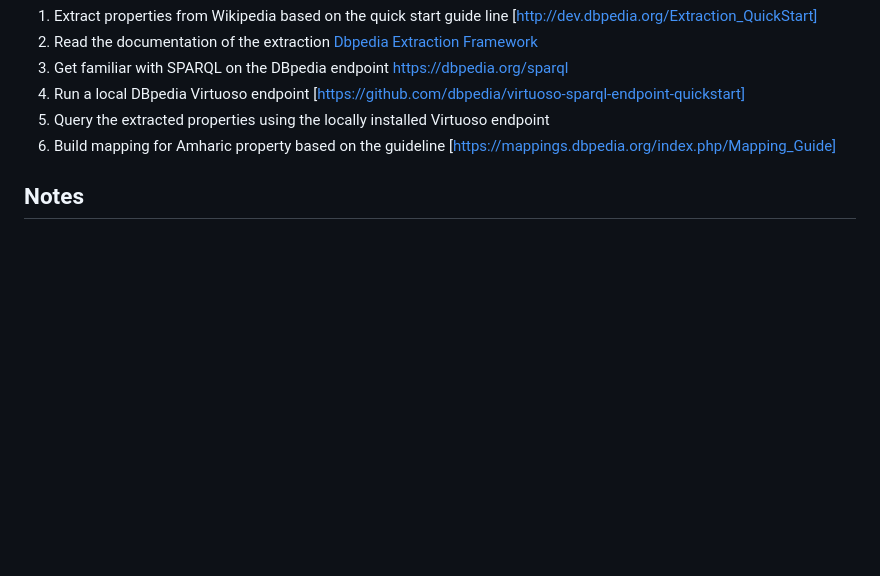
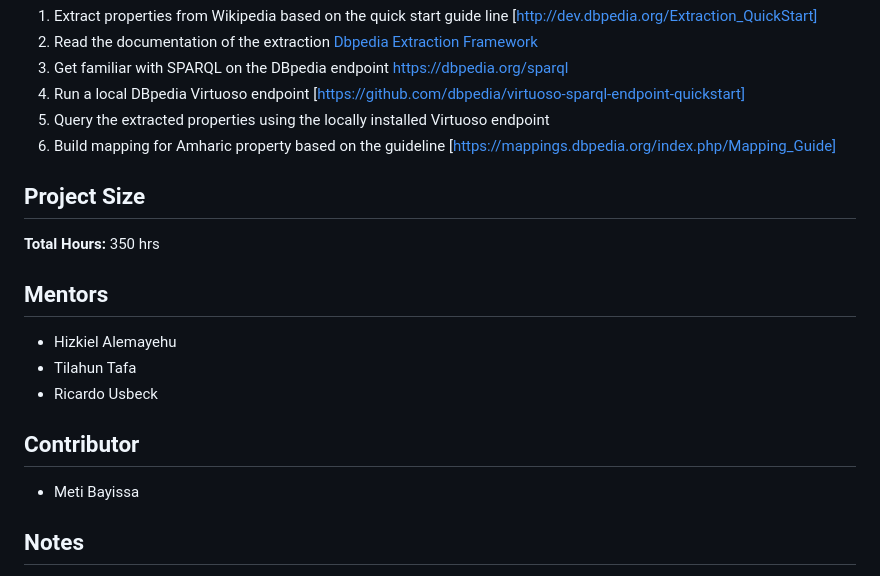
Before and after one commit to dice-group/Amharic_DBpedia_Chapter, a Markdown page: README.md, the part around the change. Drawn GitHub-style; blank space fills up the shorter version.

```diff
--- a/README.md
+++ b/README.md
@@ -43,5 +43,20 @@ The primary goal of this project is to create an Amharic DBpedia chapter to be r
 5. Query the extracted properties using the locally installed Virtuoso endpoint
 6. Build  mapping for Amharic property based on the guideline [https://mappings.dbpedia.org/index.php/Mapping_Guide]
 
+## Project Size
+
+**Total Hours:** 350 hrs
+
+## Mentors
+
+- Hizkiel Alemayehu
+- Tilahun Tafa
+- Ricardo Usbeck
+
+## Contributor
+
+- Meti Bayissa
+
+
 ## Notes
 1. First meeting for Amharic DBpedia Chapter [https://docs.google.com/document/d/1x_Ge1Htb8dp91c5IHmnhSe2lS43R7F6V2nPRroPW0N8/edit?usp=sharing]
```
